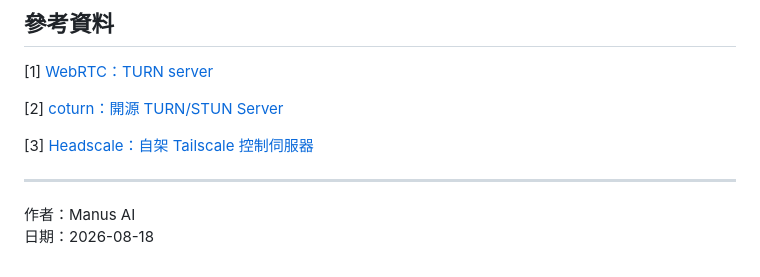
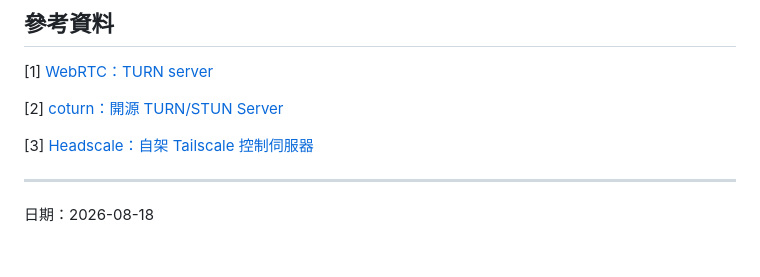
Before and after one commit to LanLift/LanLift, a Markdown page: REMOTE_TRANSPORT_OPTIONS.md, the part around the change. Drawn GitHub-style.

Commit message:
Update author and date in REMOTE_TRANSPORT_OPTIONS.md

```diff
--- a/REMOTE_TRANSPORT_OPTIONS.md
+++ b/REMOTE_TRANSPORT_OPTIONS.md
@@ -74,5 +74,4 @@ WebRTC 官方文件說明，跨網路時直接 socket 經常不可行，TURN 是
 
 ---
 
-作者：Manus AI
 日期：2026-08-18
```
